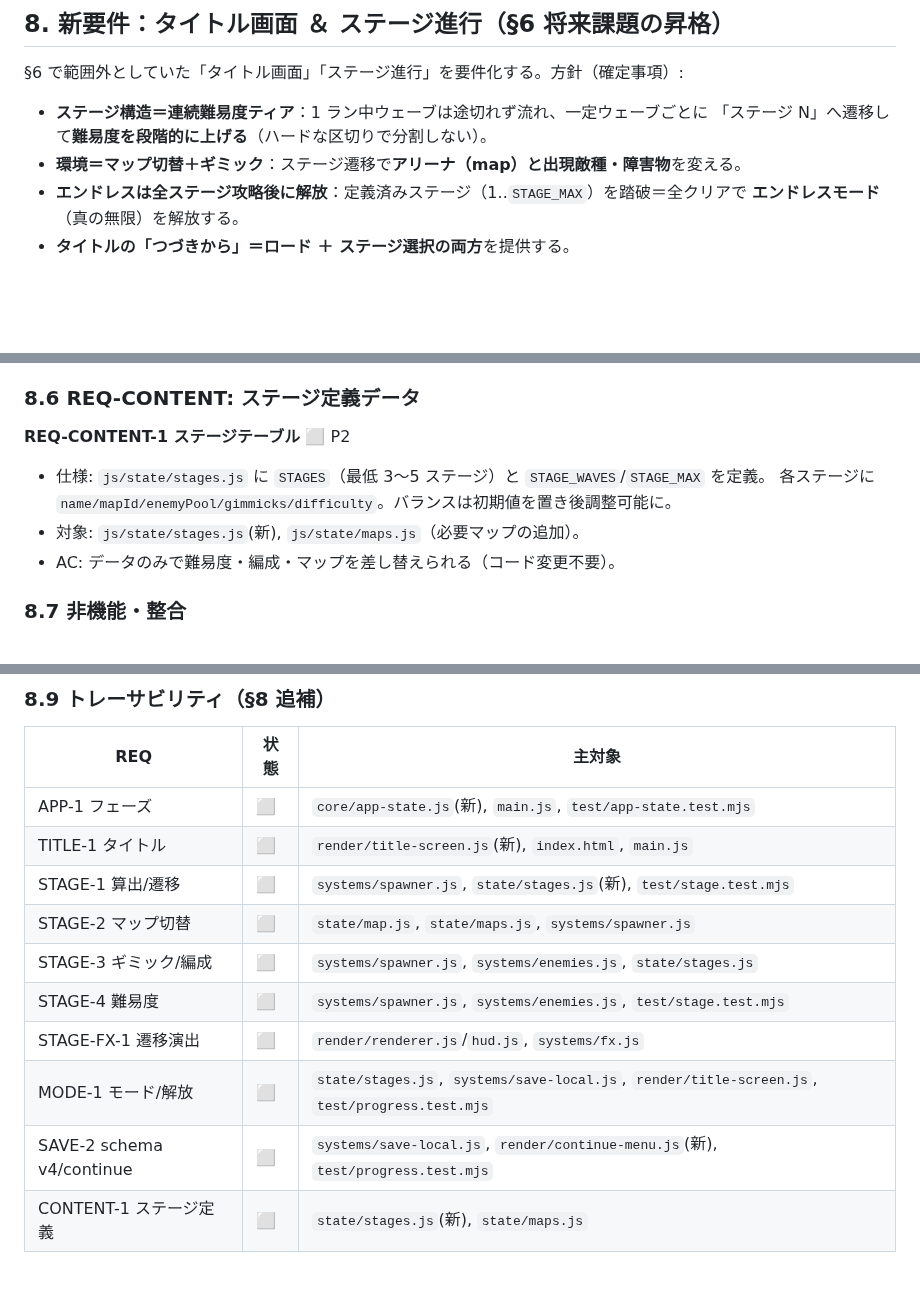
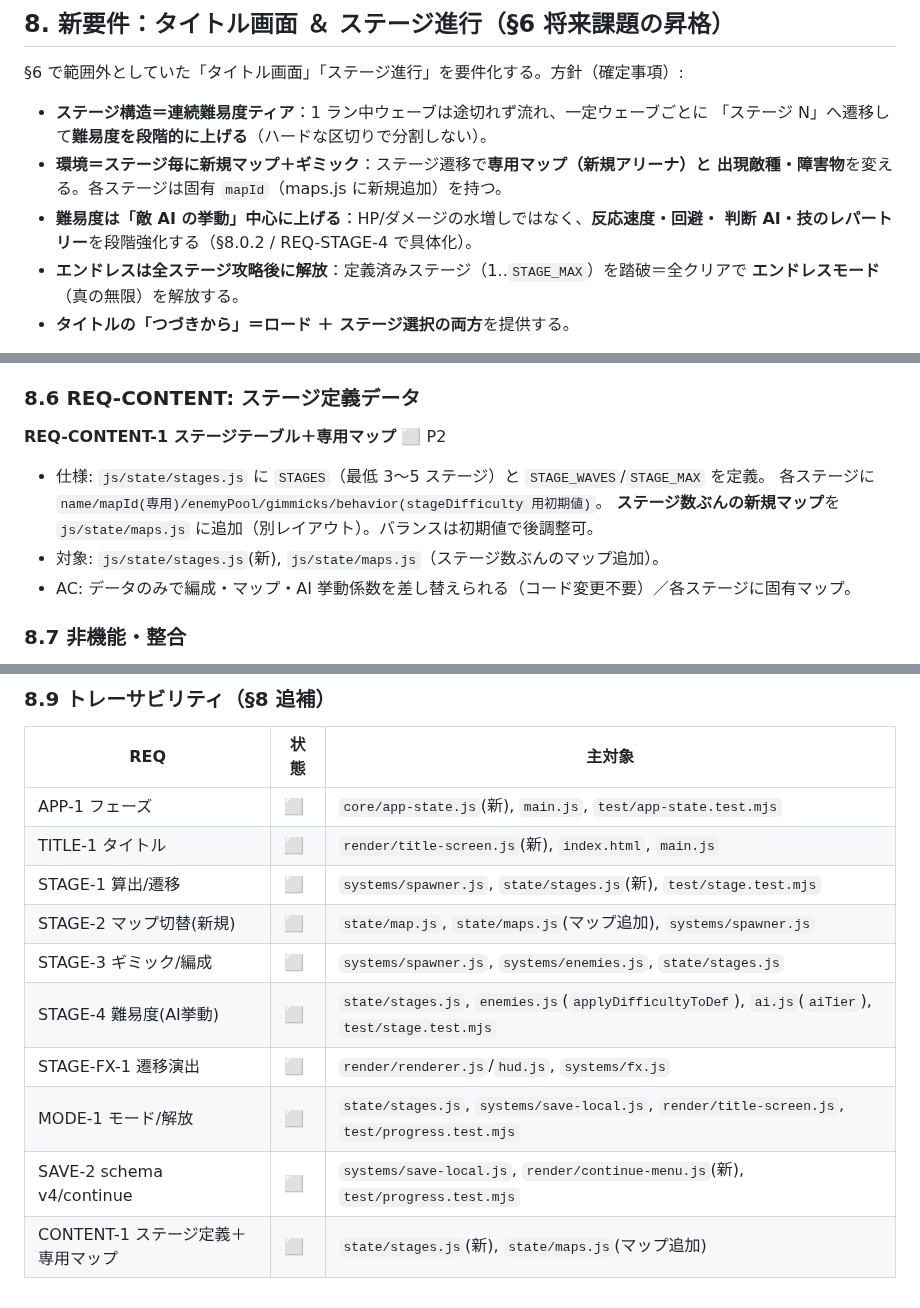
Before and after one commit to Panda17TK/demo0902, a Markdown page: mobile-arena/DESIGN.md, 3 parts joined by grey strips. Drawn GitHub-style; blank space fills up the shorter version.

```diff
--- a/mobile-arena/DESIGN.md
+++ b/mobile-arena/DESIGN.md
@@ -382,7 +382,10 @@ input = { keys, pressed(k), aim:{x,y,active}, move:{x,y,active}, autoFire }
 
 - **ステージ構造＝連続難易度ティア**：1 ラン中ウェーブは途切れず流れ、一定ウェーブごとに
   「ステージ N」へ遷移して**難易度を段階的に上げる**（ハードな区切りで分割しない）。
-- **環境＝マップ切替＋ギミック**：ステージ遷移で**アリーナ（map）と出現敵種・障害物**を変える。
+- **環境＝ステージ毎に新規マップ＋ギミック**：ステージ遷移で**専用マップ（新規アリーナ）と
+  出現敵種・障害物**を変える。各ステージは固有 `mapId`（maps.js に新規追加）を持つ。
+- **難易度は「敵 AI の挙動」中心に上げる**：HP/ダメージの水増しではなく、**反応速度・回避・
+  判断 AI・技のレパートリー**を段階強化する（§8.0.2 / REQ-STAGE-4 で具体化）。
 - **エンドレスは全ステージ攻略後に解放**：定義済みステージ（1..`STAGE_MAX`）を踏破＝全クリアで
   **エンドレスモード**（真の無限）を解放する。
 - **タイトルの「つづきから」＝ロード ＋ ステージ選択の両方**を提供する。
@@ -513,11 +541,12 @@ input = { keys, pressed(k), aim:{x,y,active}, move:{x,y,active}, autoFire }
 
 ### 8.6 REQ-CONTENT: ステージ定義データ
 
-**REQ-CONTENT-1 ステージテーブル** ⬜ P2
+**REQ-CONTENT-1 ステージテーブル＋専用マップ** ⬜ P2
 - 仕様: `js/state/stages.js` に `STAGES`（最低 3〜5 ステージ）と `STAGE_WAVES`/`STAGE_MAX` を定義。
-  各ステージに `name/mapId/enemyPool/gimmicks/difficulty`。バランスは初期値を置き後調整可能に。
-- 対象: `js/state/stages.js`(新), `js/state/maps.js`（必要マップの追加）。
-- AC: データのみで難易度・編成・マップを差し替えられる（コード変更不要）。
+  各ステージに `name/mapId(専用)/enemyPool/gimmicks/behavior(stageDifficulty 用初期値)`。
+  **ステージ数ぶんの新規マップ**を `js/state/maps.js` に追加（別レイアウト）。バランスは初期値で後調整可。
+- 対象: `js/state/stages.js`(新), `js/state/maps.js`（ステージ数ぶんのマップ追加）。
+- AC: データのみで編成・マップ・AI 挙動係数を差し替えられる（コード変更不要）／各ステージに固有マップ。
 
 ### 8.7 非機能・整合
 
@@ -544,10 +573,10 @@ input = { keys, pressed(k), aim:{x,y,active}, move:{x,y,active}, autoFire }
 | APP-1 フェーズ | ⬜ | `core/app-state.js`(新), `main.js`, `test/app-state.test.mjs` |
 | TITLE-1 タイトル | ⬜ | `render/title-screen.js`(新), `index.html`, `main.js` |
 | STAGE-1 算出/遷移 | ⬜ | `systems/spawner.js`, `state/stages.js`(新), `test/stage.test.mjs` |
-| STAGE-2 マップ切替 | ⬜ | `state/map.js`, `state/maps.js`, `systems/spawner.js` |
+| STAGE-2 マップ切替(新規) | ⬜ | `state/map.js`, `state/maps.js`(マップ追加), `systems/spawner.js` |
 | STAGE-3 ギミック/編成 | ⬜ | `systems/spawner.js`, `systems/enemies.js`, `state/stages.js` |
-| STAGE-4 難易度 | ⬜ | `systems/spawner.js`, `systems/enemies.js`, `test/stage.test.mjs` |
+| STAGE-4 難易度(AI挙動) | ⬜ | `state/stages.js`, `enemies.js`(`applyDifficultyToDef`), `ai.js`(`aiTier`), `test/stage.test.mjs` |
 | STAGE-FX-1 遷移演出 | ⬜ | `render/renderer.js`/`hud.js`, `systems/fx.js` |
 | MODE-1 モード/解放 | ⬜ | `state/stages.js`, `systems/save-local.js`, `render/title-screen.js`, `test/progress.test.mjs` |
 | SAVE-2 schema v4/continue | ⬜ | `systems/save-local.js`, `render/continue-menu.js`(新), `test/progress.test.mjs` |
-| CONTENT-1 ステージ定義 | ⬜ | `state/stages.js`(新), `state/maps.js` |
+| CONTENT-1 ステージ定義＋専用マップ | ⬜ | `state/stages.js`(新), `state/maps.js`(マップ追加) |
```
Also changed, not shown: other parts of mobile-arena/DESIGN.md (+40 -15 lines).
